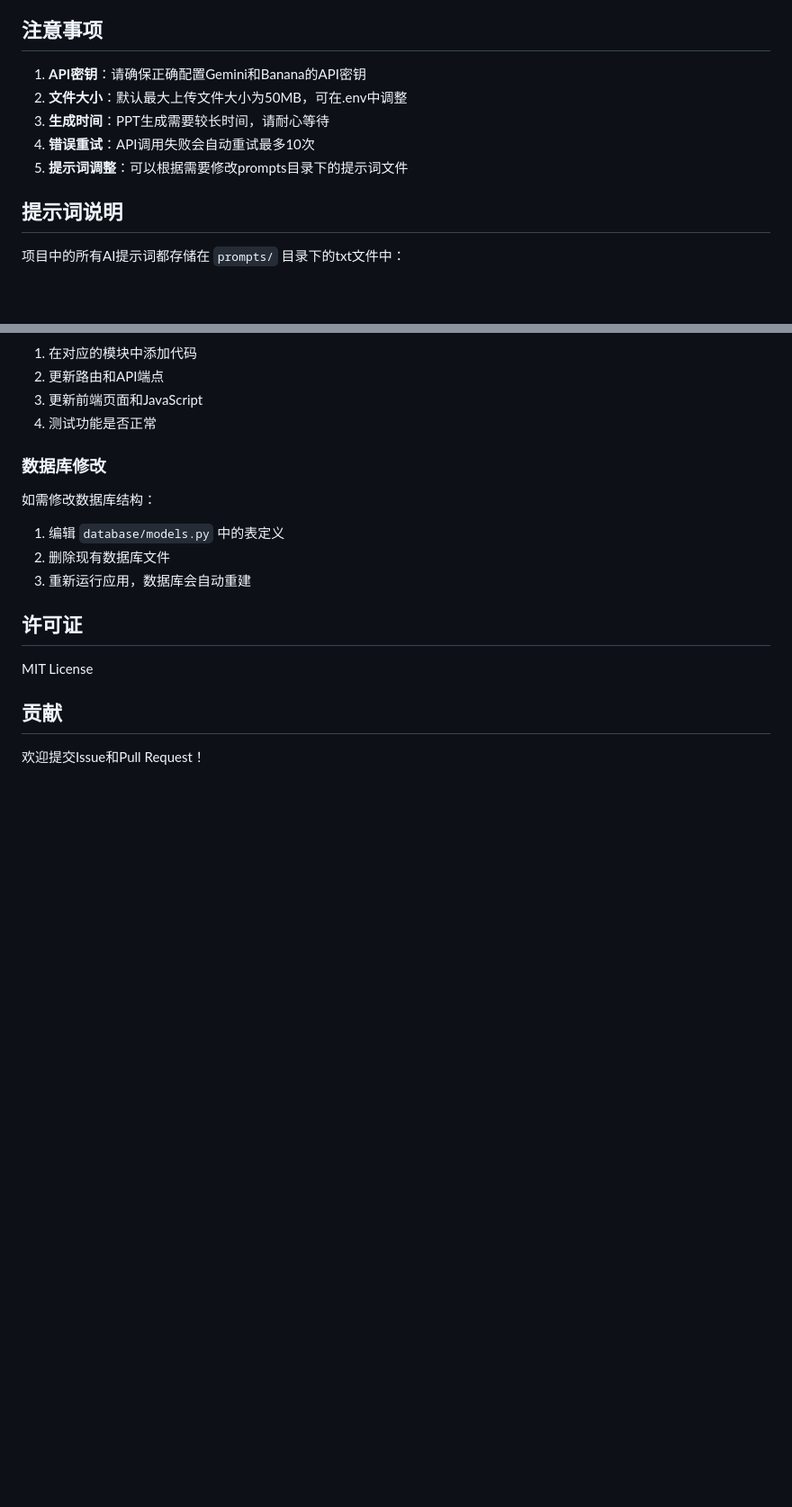
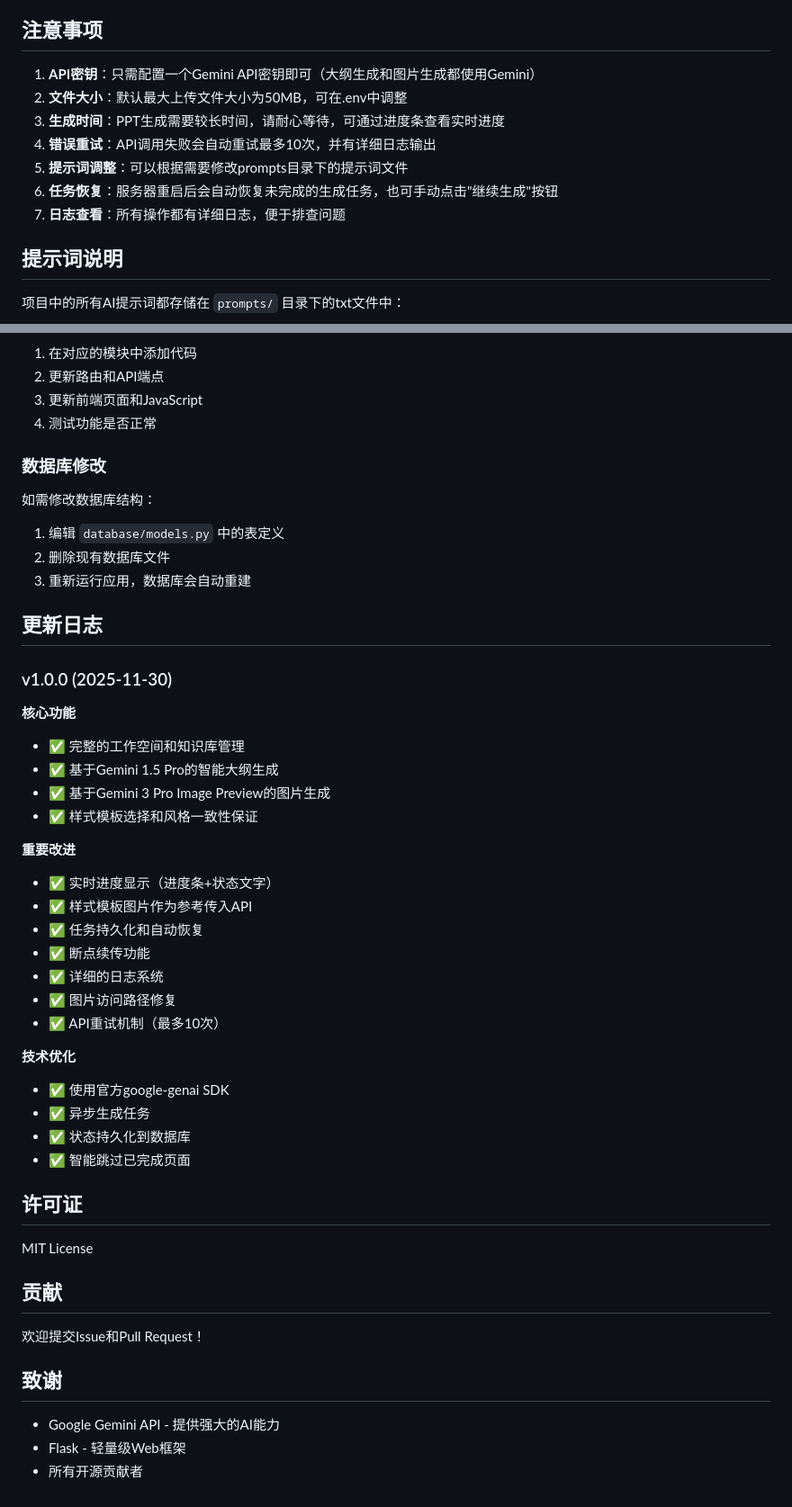
Before and after one commit to astorm-z/easyAIPPT, a Markdown page: README.md, 2 parts joined by grey strips. Shown at 90% size. Drawn GitHub-style; blank space fills up the shorter version.

Commit message:
docs: 更新README文档，同步所有功能改进
- 更新功能特性列表
- 添加核心功能详细说明
- 更新注意事项
- 添加v1.0.0更新日志
- 完善API说明和使用指南

```diff
--- a/README.md
+++ b/README.md
@@ -152,11 +157,13 @@ python app.py
 
 ## 注意事项
 
-1. **API密钥**：请确保正确配置Gemini和Banana的API密钥
+1. **API密钥**：只需配置一个Gemini API密钥即可（大纲生成和图片生成都使用Gemini）
 2. **文件大小**：默认最大上传文件大小为50MB，可在.env中调整
-3. **生成时间**：PPT生成需要较长时间，请耐心等待
-4. **错误重试**：API调用失败会自动重试最多10次
+3. **生成时间**：PPT生成需要较长时间，请耐心等待，可通过进度条查看实时进度
+4. **错误重试**：API调用失败会自动重试最多10次，并有详细日志输出
 5. **提示词调整**：可以根据需要修改prompts目录下的提示词文件
+6. **任务恢复**：服务器重启后会自动恢复未完成的生成任务，也可手动点击"继续生成"按钮
+7. **日志查看**：所有操作都有详细日志，便于排查问题
 
 ## 提示词说明
 
@@ -206,6 +249,31 @@ python app.py
 2. 删除现有数据库文件
 3. 重新运行应用，数据库会自动重建
 
+## 更新日志
+
+### v1.0.0 (2025-11-30)
+
+**核心功能**
+- ✅ 完整的工作空间和知识库管理
+- ✅ 基于Gemini 1.5 Pro的智能大纲生成
+- ✅ 基于Gemini 3 Pro Image Preview的图片生成
+- ✅ 样式模板选择和风格一致性保证
+
+**重要改进**
+- ✅ 实时进度显示（进度条+状态文字）
+- ✅ 样式模板图片作为参考传入API
+- ✅ 任务持久化和自动恢复
+- ✅ 断点续传功能
+- ✅ 详细的日志系统
+- ✅ 图片访问路径修复
+- ✅ API重试机制（最多10次）
+
+**技术优化**
+- ✅ 使用官方google-genai SDK
+- ✅ 异步生成任务
+- ✅ 状态持久化到数据库
+- ✅ 智能跳过已完成页面
+
 ## 许可证
 
 MIT License
@@ -213,3 +281,9 @@ MIT License
 ## 贡献
 
 欢迎提交Issue和Pull Request！
+
+## 致谢
+
+- Google Gemini API - 提供强大的AI能力
+- Flask - 轻量级Web框架
+- 所有开源贡献者
```
Also changed, not shown: other parts of README.md (+43 -2 lines).
